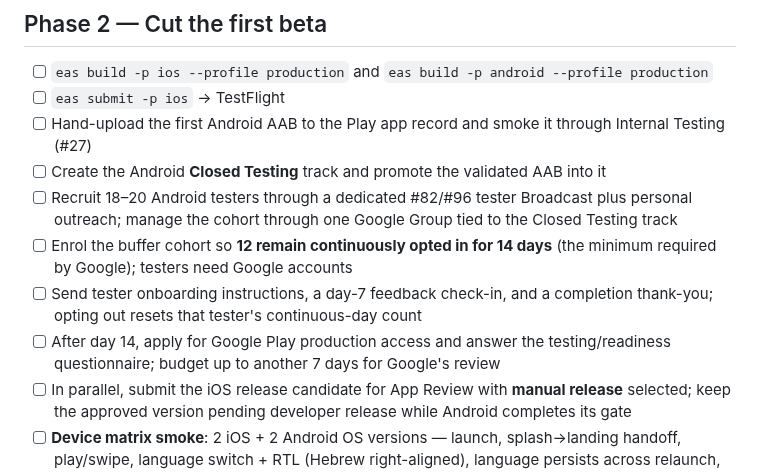
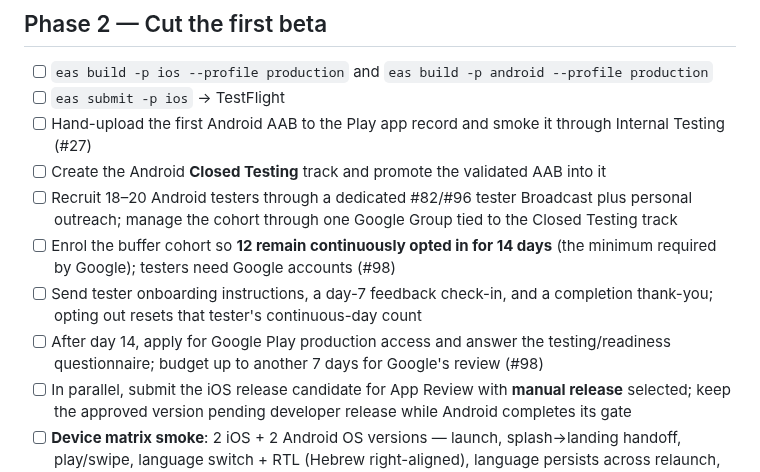
Before and after one commit to whocards/whocards-platform, a Markdown page: docs/RELEASE.md, the part around the change. Rendered like a GitHub page.

```diff
--- a/docs/RELEASE.md
+++ b/docs/RELEASE.md
@@ -82,11 +82,11 @@ These make the binary correct; the app is broken or unshippable without them.
 - [ ] Recruit 18–20 Android testers through a dedicated #82/#96 tester Broadcast plus personal
       outreach; manage the cohort through one Google Group tied to the Closed Testing track
 - [ ] Enrol the buffer cohort so **12 remain continuously opted in for 14 days** (the minimum
-      required by Google); testers need Google accounts
+      required by Google); testers need Google accounts (#98)
 - [ ] Send tester onboarding instructions, a day-7 feedback check-in, and a completion thank-you;
       opting out resets that tester's continuous-day count
 - [ ] After day 14, apply for Google Play production access and answer the testing/readiness
-      questionnaire; budget up to another 7 days for Google's review
+      questionnaire; budget up to another 7 days for Google's review (#98)
 - [ ] In parallel, submit the iOS release candidate for App Review with **manual release** selected;
       keep the approved version pending developer release while Android completes its gate
 - [ ] **Device matrix smoke**: 2 iOS + 2 Android OS versions — launch, splash→landing handoff, play/swipe, language switch + RTL (Hebrew right-aligned), language persists across relaunch, share, **offline → reconnect drains the Answer queue**, deep-link/back
```
Also changed, not shown: docs/growth/04-app-launch-plan.md (+11 -9 lines).
